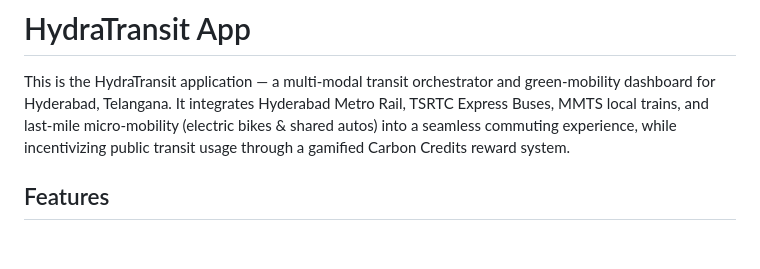
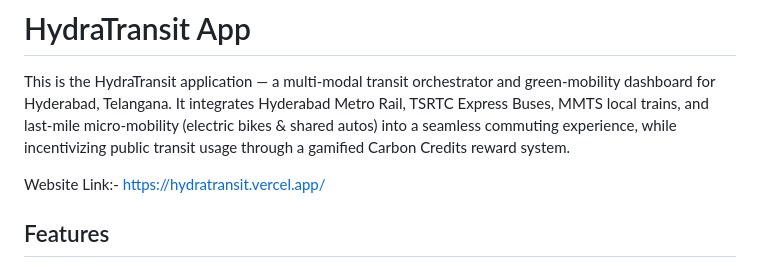
Before and after one commit to NavyaSaitej/hydratransit-app, a Markdown page: README.md, the part around the change. Drawn GitHub-style; blank space fills up the shorter version.

Commit message:
Added the live website link

```diff
--- a/README.md
+++ b/README.md
@@ -1,5 +1,7 @@
 # HydraTransit App
 This is the HydraTransit application — a multi-modal transit orchestrator and green-mobility dashboard for Hyderabad, Telangana. It integrates Hyderabad Metro Rail, TSRTC Express Buses, MMTS local trains, and last-mile micro-mobility (electric bikes & shared autos) into a seamless commuting experience, while incentivizing public transit usage through a gamified Carbon Credits reward system.
+
+Website Link:- https://hydratransit.vercel.app/
 
 ## Features
 
```
